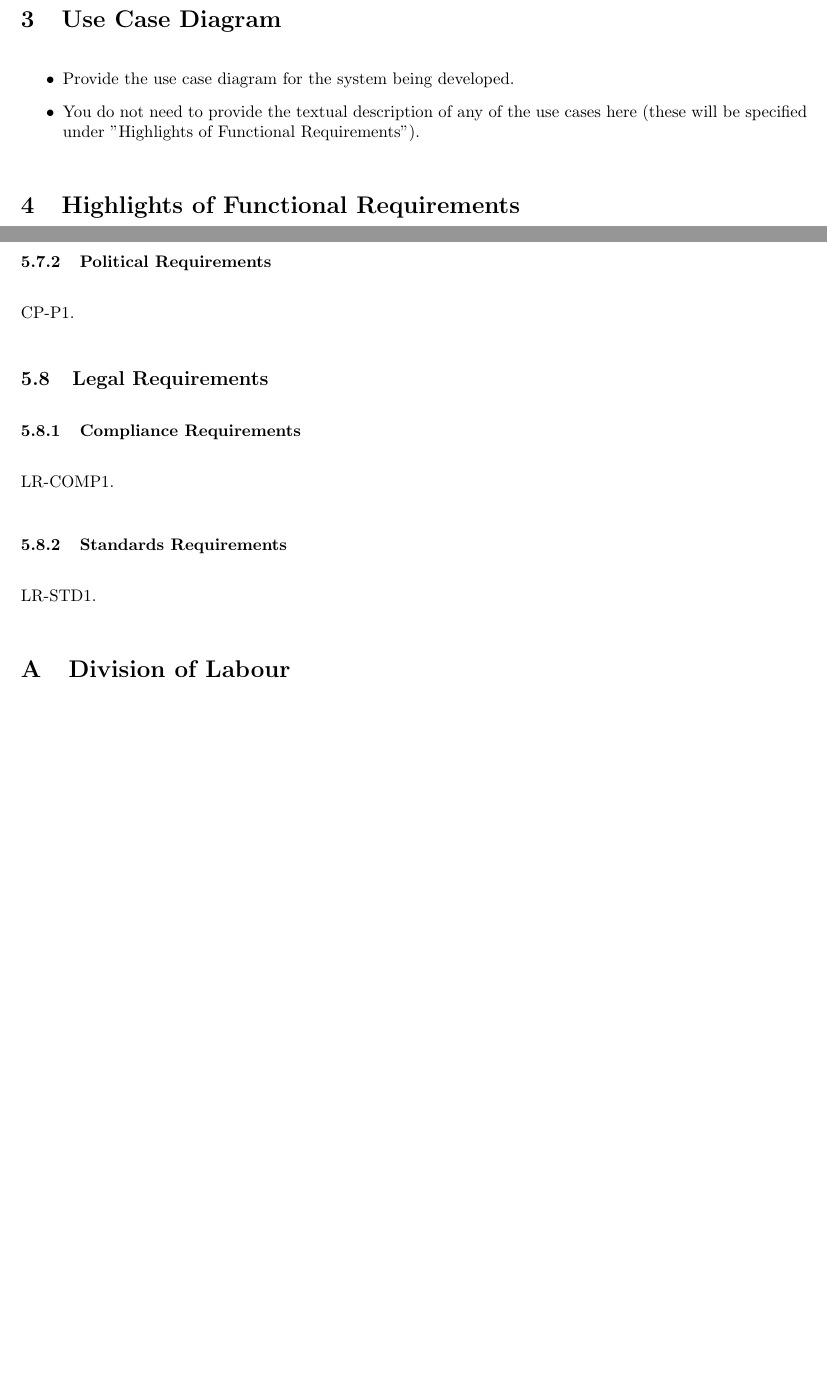
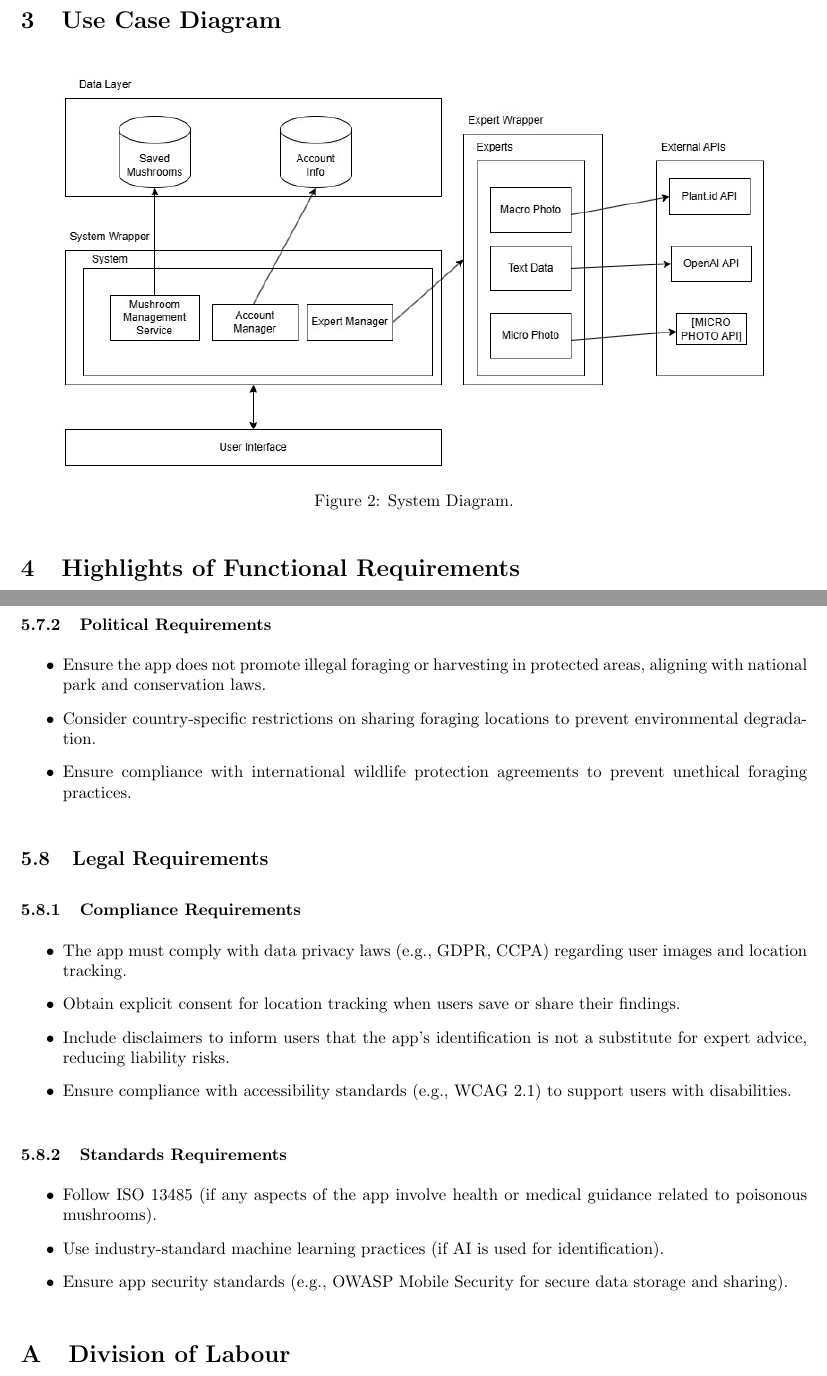
Before and after one commit to Farid-Bastoros/SFWRENG-3AO4, a LaTeX document (SE3A04_D1_Template.tex): two parts of pages 7 and 23 of 23 before the commit and two parts of pages 7 and 24 of 24 after it, joined at a grey line, cut so that both start at the same text, the shorter picture padded with empty space. Compiled offline with pdfLaTeX.

Commit message:
Aidan's changes

```diff
--- a/SE3A04_D1_Template.tex
+++ b/SE3A04_D1_Template.tex
@@ -281,12 +285,12 @@ Other assumptions that, if it fails to hold, could require a change to the requi
 \section{Use Case Diagram}
 \label{sec:use_case_diagram}
 % Begin Section
-\begin{itemize}
-	\item Provide the use case diagram for the system being developed.
-	\item You do not need to provide the textual description of any of the use cases here (these will be specified under "Highlights of Functional Requirements").
-%	\item Provide \emph{one} use case diagram for the most important Business Event.
-%	\item The text of all use cases will be specified under "Highlights of Functional Requirements"
-\end{itemize}
+\begin{figure}[h!]
+    \centering
+    \includegraphics[width=0.9\textwidth]{BlockDiagram.jpg}
+    \caption{System Diagram.}
+    \label{fig:example}
+\end{figure}
 %In this section, select the most important Business Event that your system responds to and give its use case diagram.  Only one use case diagram is needed.  Give a brief textual description of the use case without repeating what is in the scenarios of the corresponding Business Event.
 
 %
@@ -1185,32 +1185,26 @@ Other assumptions that, if it fails to hold, could require a change to the requi
 
 \subsubsection{Political Requirements}
-\label{ssub:political_requirements}
-% Begin SubSubSection
-\begin{enumerate}[{CP-P}1. ]
-	\item
-\end{enumerate}
-% End SubSubSection
-
-% End SubSection
+\begin{itemize}
+    \item Ensure the app does not promote illegal foraging or harvesting in protected areas, aligning with national park and conservation laws.
+    \item Consider country-specific restrictions on sharing foraging locations to prevent environmental degradation.
+    \item Ensure compliance with international wildlife protection agreements to prevent unethical foraging practices.
+\end{itemize}
 
 \subsection{Legal Requirements}
-\label{sub:legal_requirements}
-% Begin SubSection
-
 \subsubsection{Compliance Requirements}
-\label{ssub:compliance_requirements}
-% Begin SubSubSection
-\begin{enumerate}[{LR-COMP}1. ]
-	\item
-\end{enumerate}
-% End SubSubSection
+\begin{itemize}
+    \item The app must comply with data privacy laws (e.g., GDPR, CCPA) regarding user images and location tracking.
+    \item Obtain explicit consent for location tracking when users save or share their findings.
+    \item Include disclaimers to inform users that the app’s identification is not a substitute for expert advice, reducing liability risks.
+    \item Ensure compliance with accessibility standards (e.g., WCAG 2.1) to support users with disabilities.
+\end{itemize}
 
 \subsubsection{Standards Requirements}
-\label{ssub:standards_requirements}
-% Begin SubSubSection
-\begin{enumerate}[{LR-STD}1. ]
-	\item
-\end{enumerate}
+\begin{itemize}
+    \item Follow ISO 13485 (if any aspects of the app involve health or medical guidance related to poisonous mushrooms).
+    \item Use industry-standard machine learning practices (if AI is used for identification).
+    \item Ensure app security standards (e.g., OWASP Mobile Security for secure data storage and sharing).
+\end{itemize}
 % End SubSubSection
 
 % End SubSection
```
Also changed, not shown: 3A04UseCaseDiagram.jpg (added), SE3A04_D1_Template.tex (22 more changed lines).
